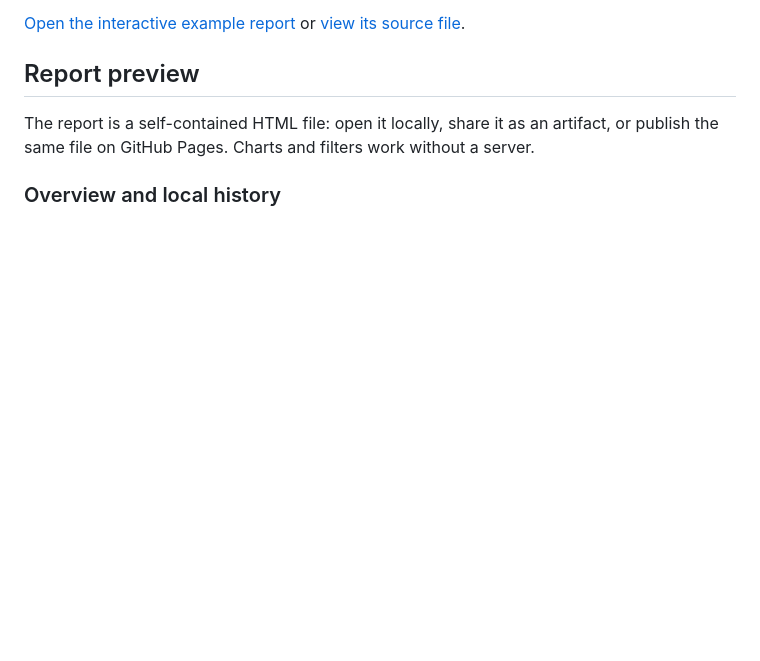
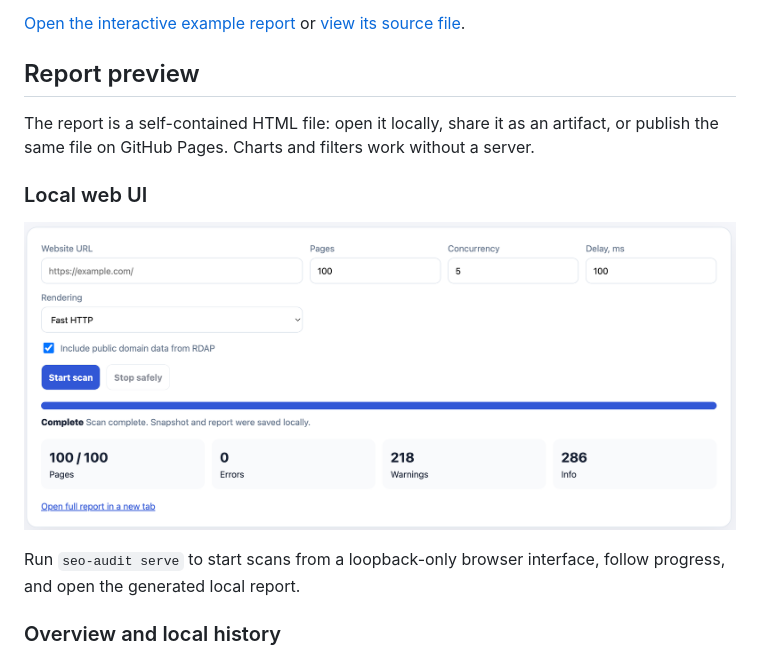
Before and after one commit to MelnixDev/seo-crawl-audit, a Markdown page: packages/cli/README.md, the part around the change. GitHub-like rendering; pictures changed too: docs/images/report-local-ui.png (added); blank space fills up the shorter version.

Commit message:
docs: add local web UI screenshot

```diff
--- a/packages/cli/README.md
+++ b/packages/cli/README.md
@@ -15,6 +15,13 @@ or [view its source file](examples/quotes-toscrape-report.html).
 The report is a self-contained HTML file: open it locally, share it as an
 artifact, or publish the same file on GitHub Pages. Charts and filters work
 without a server.
+
+### Local web UI
+
+![SEO Crawl Audit local scan interface](https://raw.githubusercontent.com/MelnixDev/seo-crawl-audit/main/docs/images/report-local-ui.png)
+
+Run `seo-audit serve` to start scans from a loopback-only browser interface,
+follow progress, and open the generated local report.
 
 ### Overview and local history
 
```
Also changed, not shown: README.md (+7 -0 lines), 1 other file.
